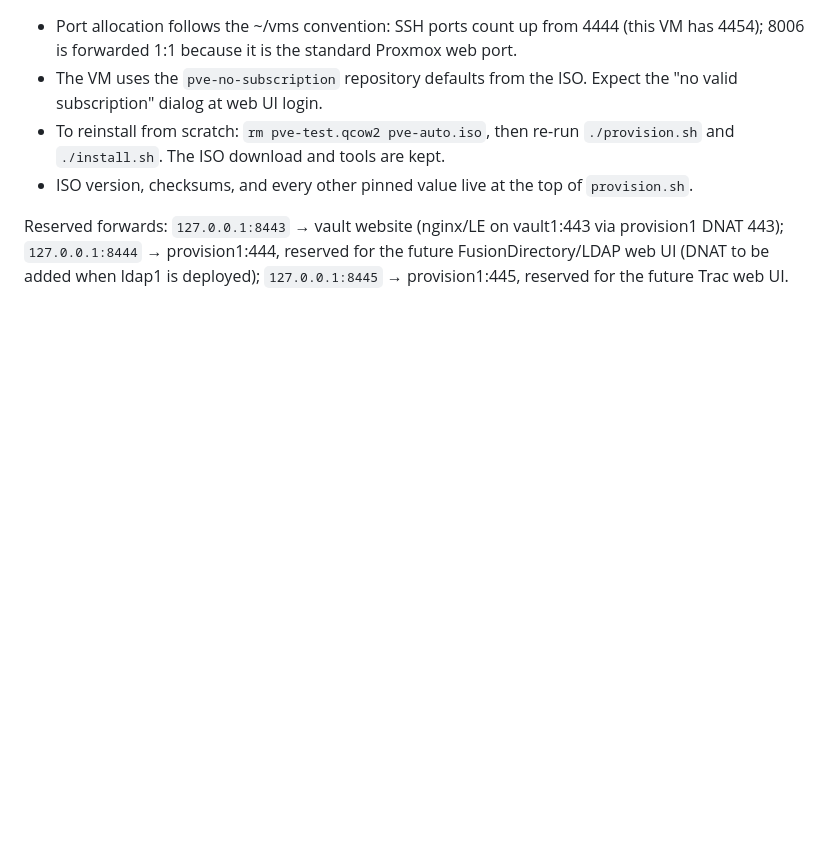
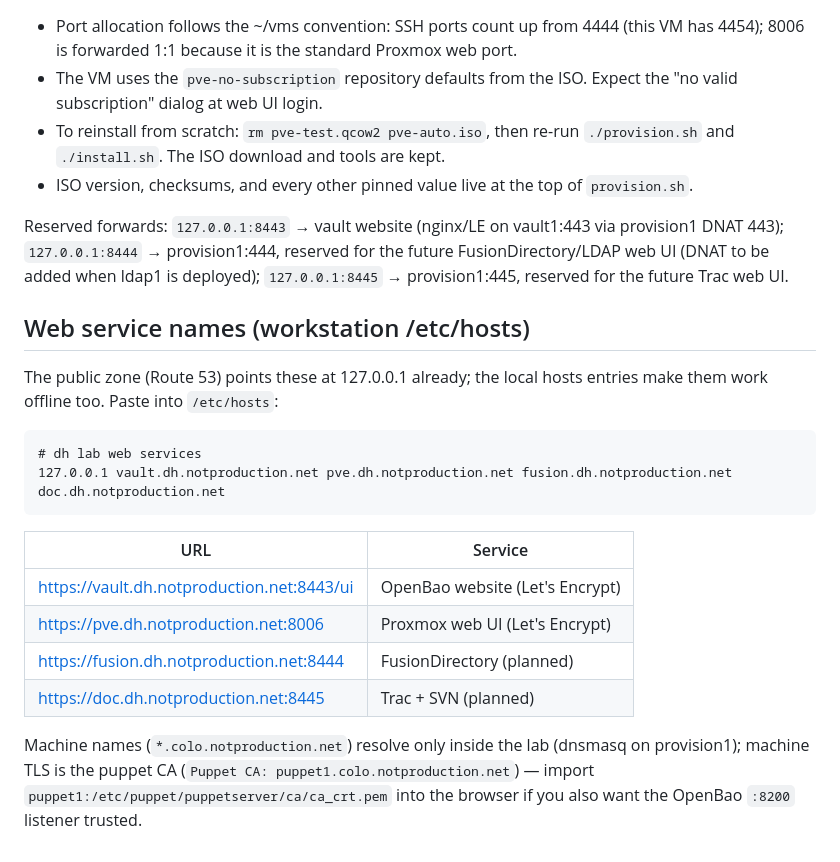
Before and after one commit to dhtech/deploy, a Markdown page: testvm/proxmox-ve/README.md, the part around the change. Rendered like a GitHub page; blank space fills up the shorter version.

Commit message:
README: web service names + hosts-file block

````diff
--- a/testvm/proxmox-ve/README.md
+++ b/testvm/proxmox-ve/README.md
@@ -171,3 +171,26 @@ vault1:443 via provision1 DNAT 443); `127.0.0.1:8444` →
 provision1:444, reserved for the future FusionDirectory/LDAP web UI
 (DNAT to be added when ldap1 is deployed); `127.0.0.1:8445` →
 provision1:445, reserved for the future Trac web UI.
+
+## Web service names (workstation /etc/hosts)
+
+The public zone (Route 53) points these at 127.0.0.1 already; the local
+hosts entries make them work offline too. Paste into `/etc/hosts`:
+
+```
+# dh lab web services
+127.0.0.1 vault.dh.notproduction.net pve.dh.notproduction.net fusion.dh.notproduction.net doc.dh.notproduction.net
+```
+
+| URL | Service |
+|---|---|
+| <https://vault.dh.notproduction.net:8443/ui> | OpenBao website (Let's Encrypt) |
+| <https://pve.dh.notproduction.net:8006> | Proxmox web UI (Let's Encrypt) |
+| <https://fusion.dh.notproduction.net:8444> | FusionDirectory (planned) |
+| <https://doc.dh.notproduction.net:8445> | Trac + SVN (planned) |
+
+Machine names (`*.colo.notproduction.net`) resolve only inside the lab
+(dnsmasq on provision1); machine TLS is the puppet CA
+(`Puppet CA: puppet1.colo.notproduction.net`) — import
+`puppet1:/etc/puppet/puppetserver/ca/ca_crt.pem` into the browser if
+you also want the OpenBao `:8200` listener trusted.
````
